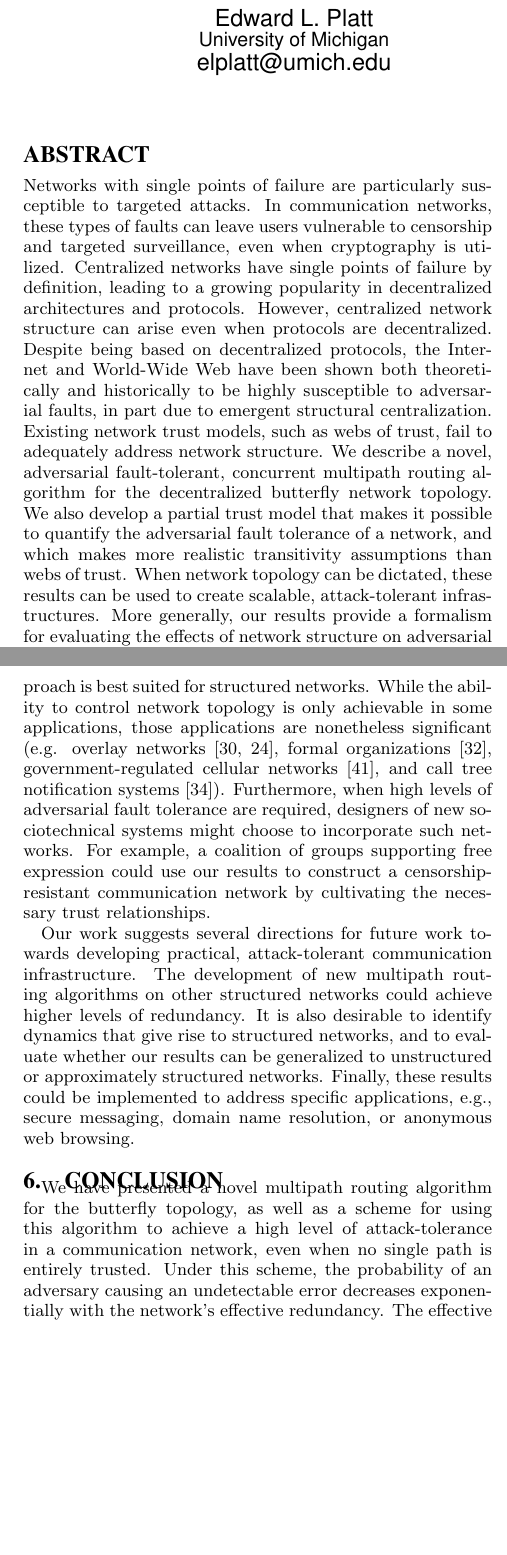
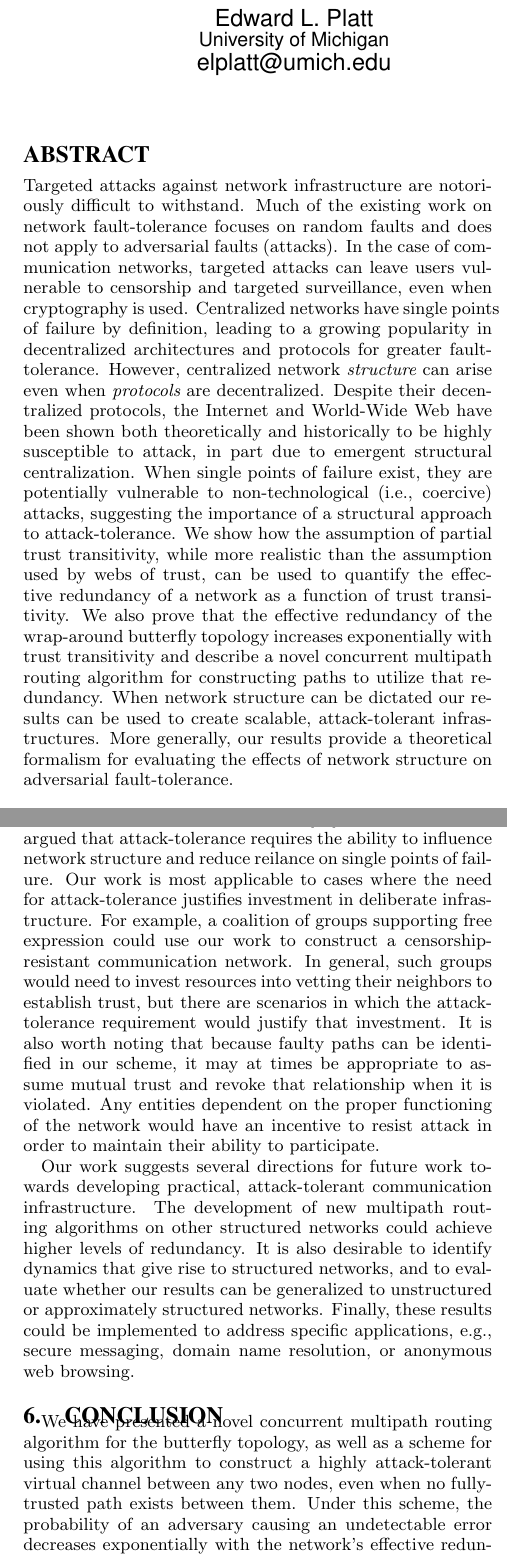
Before and after one commit to elplatt/Paper-Dissertation, a LaTeX paper (websci-2017/source/paper.tex): two parts of the columns of pages 1 and 8 of 9 before the commit and two parts of the columns of pages 1 and 8 of 10 after it, joined at a grey line, cut so that both start at the same text, the shorter picture padded with empty space. Compiled offline with pdfLaTeX.

Commit message:
Update discussion conclusion abstract.

```diff
--- a/websci-2017/source/paper.tex
+++ b/websci-2017/source/paper.tex
@@ -115,31 +115,40 @@ Daniel M. Romero \\
 
 \maketitle
 \begin{abstract}
-Networks with single points of failure are particularly susceptible to
-targeted attacks.
-In communication networks, these types of faults can leave users vulnerable to
+Targeted attacks against network infrastructure are notoriously difficult
+to withstand.
+Much of the existing work on network fault-tolerance focuses on random faults and
+does not apply to adversarial faults (attacks).
+In the case of communication networks,
+targeted attacks can leave users vulnerable to
 censorship and targeted surveillance,
-even when cryptography is utilized.
+even when cryptography is used.
 Centralized networks have single points of failure by definition,
-leading to a growing popularity in decentralized architectures and protocols.
-However, centralized network structure can arise even when protocols are
+leading to a growing popularity in decentralized architectures and protocols
+for greater fault-tolerance.
+However, centralized network {\em structure} can arise even when {\em protocols} are
 decentralized.
-Despite being based on decentralized protocols,
+Despite their decentralized protocols,
 the Internet and World-Wide Web have
 been shown both theoretically and historically to be highly susceptible to
-adversarial faults, in part due to emergent structural centralization.
-Existing network trust models, such as webs of trust, fail to adequately address
-network structure.
-We describe a novel, adversarial fault-tolerant,
-concurrent multipath routing algorithm for the decentralized
-butterfly network topology.
-We also develop a partial trust model that makes it possible to
-quantify the adversarial fault tolerance of a network,
-and which makes more realistic transitivity assumptions than webs of trust.
-When network topology can be dictated, these results can be used to create
-scalable, attack-tolerant infrastructures. More generally, our results provide
-a formalism for evaluating the effects of network structure on adversarial
-fault tolerance.
+attack, in part due to emergent structural centralization.
+When single points of failure exist,
+they are potentially vulnerable to non-technological
+(i.e., coercive) attacks,
+suggesting the importance of a structural approach to attack-tolerance.
+We show how the assumption of partial trust transitivity,
+while more realistic than the assumption used by webs of trust,
+can be used to quantify the effective redundancy of a network
+as a function of trust transitivity.
+We also prove that the effective redundancy of the wrap-around butterfly topology
+increases exponentially with trust transitivity and
+describe a novel concurrent multipath routing algorithm for constructing
+paths to utilize that redundancy.
+When network structure can be dictated
+our results can be used to create scalable,
+attack-tolerant infrastructures.
+More generally, our results provide a theoretical formalism for evaluating the effects
+of network structure on adversarial fault-tolerance.
 \end{abstract}
 
 
@@ -1321,20 +1351,20 @@ routing algorithm to discover independent paths.
 For general networks, finding all such paths is NP-hard,
 but efficient, suboptimal algorithms exist
 \cite{reiter_resilient_1998}.
-However, our approach is best suited for structured networks.
-While the ability to control network topology is only achievable in some
-applications, those applications are nonetheless significant
-(e.g. overlay networks \cite{lua_survey_2005, korzun_structured_2013},
-formal organizations \cite{mohr_explaining_1982},
-government-regulated cellular networks \cite{walker_mass_2012},
-and call tree notification systems \cite{nickerson_thinking_2010}).
-Furthermore, when high levels of adversarial fault tolerance are required,
-designers of new sociotechnical systems might choose to
-incorporate such networks.
-For example,
-a coalition of groups supporting free expression could use our results
-to construct a censorship-resistant communication network
-by cultivating the necessary trust relationships.
+However, we have argued that attack-tolerance requires the ability to
+influence network structure and reduce reilance on single points of failure.
+Our work is most applicable to cases where the need for attack-tolerance
+justifies investment in deliberate infrastructure.
+For example, a coalition of groups supporting free expression could use our work
+to construct a censorship-resistant communication network.
+In general, such groups would need to invest resources into vetting their neighbors
+to establish trust, but there are scenarios in which the attack-tolerance
+requirement would justify that investment.
+It is also worth noting that because faulty paths can be identified in our scheme,
+it may at times be appropriate to assume mutual trust and revoke that relationship
+when it is violated.
+Any entities dependent on the proper functioning of the network would have an incentive
+to resist attack in order to maintain their ability to participate.
 
 Our work suggests several directions for future work towards developing
 practical, attack-tolerant communication infrastructure.
@@ -1351,11 +1381,11 @@ anonymous web browsing.
 \section{Conclusion}
 \label{sec-conclusion}
 
-We have presented a novel multipath routing algorithm for the butterfly
+We have presented a novel concurrent multipath routing algorithm for the butterfly
 topology,
-as well as a scheme for using this algorithm to achieve a high level of
-attack-tolerance in a communication network,
-even when no single path is entirely trusted.
+as well as a scheme for using this algorithm to construct a highly attack-tolerant
+virtual channel between any two nodes, even when no fully-trusted path exists
+between them.
 Under this scheme, the probability of an adversary causing an undetectable error
 decreases exponentially with the network's effective redundancy.
 The effective redundancy, in the case of the butterfly topology,
```
Also changed, not shown: websci-2017/source/paper.tex (59 more changed lines).
